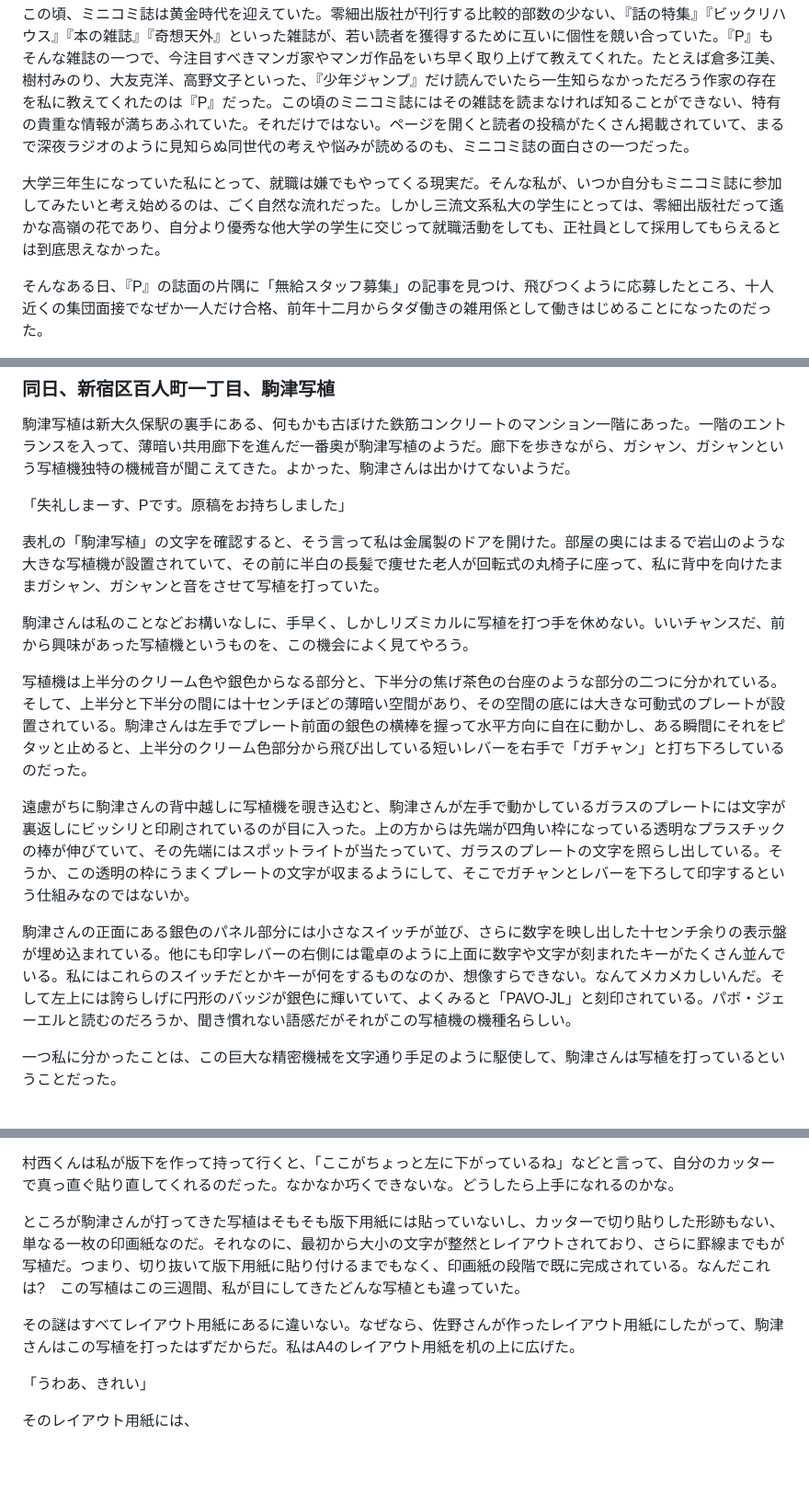
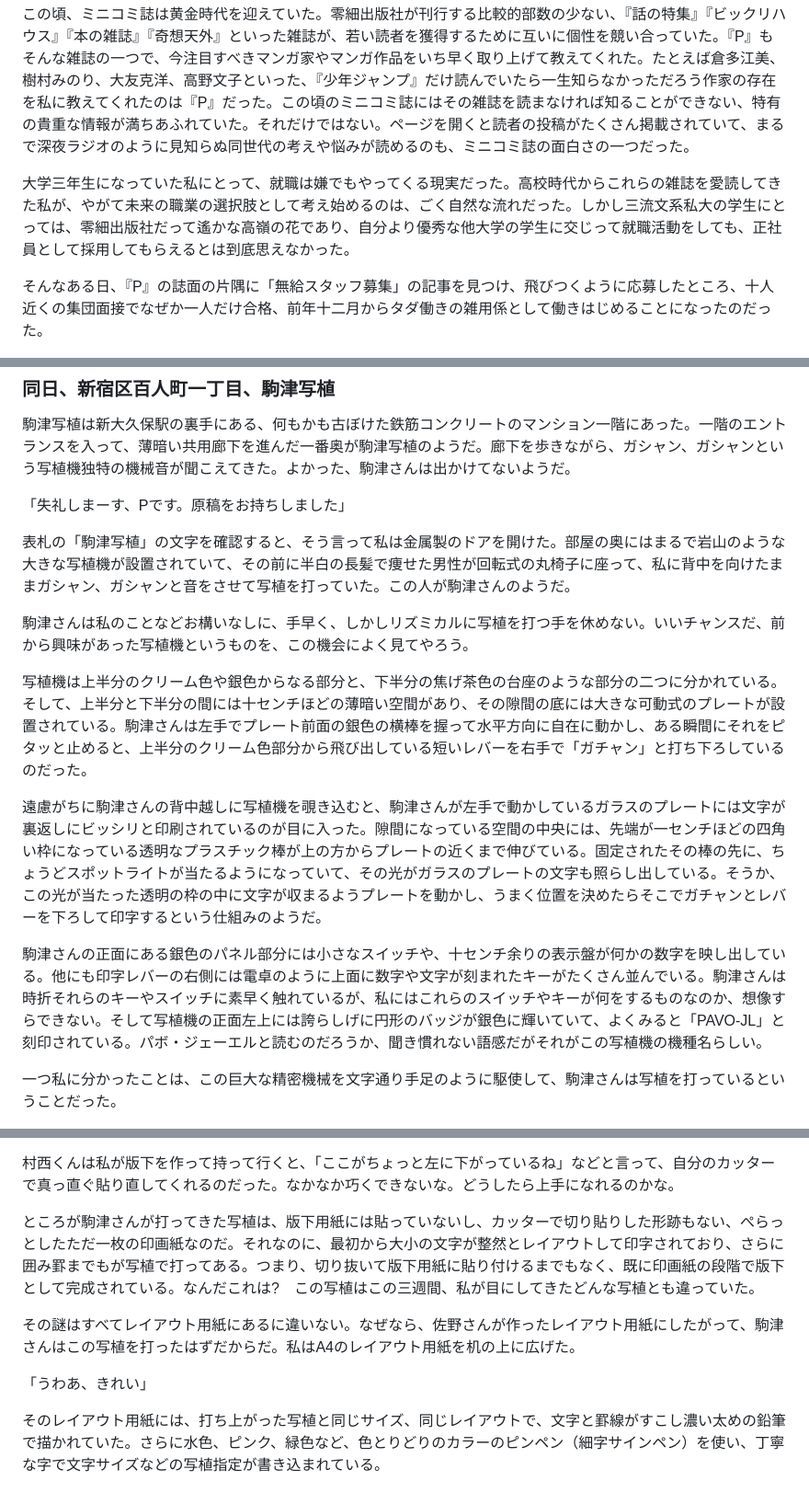
Before and after one commit to ogwata/tategumi, a Markdown page: syasyokuya.md, 3 parts joined by grey strips. Shown: that part at 92% size. Rendered like a GitHub page; blank space fills up the shorter version.

Commit message:
2024/08/02-5 後半ちょっとだけ

```diff
--- a/syasyokuya.md
+++ b/syasyokuya.md
@@ -23,7 +23,7 @@ lang: 'ja'
 
 この頃、ミニコミ誌は黄金時代を迎えていた。零細出版社が刊行する比較的部数の少ない、『話の特集』『ビックリハウス』『本の雑誌』『奇想天外』といった雑誌が、若い読者を獲得するために互いに個性を競い合っていた。『<span style="text-combine-upright: all">P</span>』もそんな雑誌の一つで、今注目すべきマンガ家やマンガ作品をいち早く取り上げて教えてくれた。たとえば倉多江美、樹村みのり、大友克洋、高野文子といった、『少年ジャンプ』だけ読んでいたら一生知らなかっただろう作家の存在を私に教えてくれたのは『<span style="text-combine-upright: all">P</span>』だった。この頃のミニコミ誌にはその雑誌を読まなければ知ることができない、特有の貴重な情報が満ちあふれていた。それだけではない。ページを開くと読者の投稿がたくさん掲載されていて、まるで深夜ラジオのように見知らぬ同世代の考えや悩みが読めるのも、ミニコミ誌の面白さの一つだった。
 
-大学三年生になっていた私にとって、就職は嫌でもやってくる現実だ。そんな私が、いつか自分もミニコミ誌に参加してみたいと考え始めるのは、ごく自然な流れだった。しかし三流文系私大の学生にとっては、零細出版社だって遙かな高嶺の花であり、自分より優秀な他大学の学生に交じって就職活動をしても、正社員として採用してもらえるとは到底思えなかった。
+大学三年生になっていた私にとって、就職は嫌でもやってくる現実だった。高校時代からこれらの雑誌を愛読してきた私が、やがて未来の職業の選択肢として考え始めるのは、ごく自然な流れだった。しかし三流文系私大の学生にとっては、零細出版社だって遙かな高嶺の花であり、自分より優秀な他大学の学生に交じって就職活動をしても、正社員として採用してもらえるとは到底思えなかった。
 
 そんなある日、『<span style="text-combine-upright: all">P</span>』の誌面の片隅に「無給スタッフ募集」の記事を見つけ、飛びつくように応募したところ、十人近くの集団面接でなぜか一人だけ合格、前年十二月からタダ働きの雑用係として働きはじめることになったのだった。
 
@@ -149,15 +149,15 @@ lang: 'ja'
 
 「失礼しまーす、<span style="text-combine-upright: all">P</span>です。原稿をお持ちしました」
 
-表札の「駒津写植」の文字を確認すると、そう言って私は金属製のドアを開けた。部屋の奥にはまるで岩山のような大きな写植機が設置されていて、その前に半白の長髪で痩せた老人が回転式の丸椅子に座って、私に背中を向けたままガシャン、ガシャンと音をさせて写植を打っていた。
+表札の「駒津写植」の文字を確認すると、そう言って私は金属製のドアを開けた。部屋の奥にはまるで岩山のような大きな写植機が設置されていて、その前に半白の長髪で痩せた男性が回転式の丸椅子に座って、私に背中を向けたままガシャン、ガシャンと音をさせて写植を打っていた。この人が駒津さんのようだ。
 
 駒津さんは私のことなどお構いなしに、手早く、しかしリズミカルに写植を打つ手を休めない。いいチャンスだ、前から興味があった写植機というものを、この機会によく見てやろう。
 
-写植機は上半分のクリーム色や銀色からなる部分と、下半分の焦げ茶色の台座のような部分の二つに分かれている。そして、上半分と下半分の間には十センチほどの薄暗い空間があり、その空間の底には大きな可動式のプレートが設置されている。駒津さんは左手でプレート前面の銀色の横棒を握って水平方向に自在に動かし、ある瞬間にそれをピタッと止めると、上半分のクリーム色部分から飛び出している短いレバーを右手で「ガチャン」と打ち下ろしているのだった。
+写植機は上半分のクリーム色や銀色からなる部分と、下半分の焦げ茶色の台座のような部分の二つに分かれている。そして、上半分と下半分の間には十センチほどの薄暗い空間があり、その隙間の底には大きな可動式のプレートが設置されている。駒津さんは左手でプレート前面の銀色の横棒を握って水平方向に自在に動かし、ある瞬間にそれをピタッと止めると、上半分のクリーム色部分から飛び出している短いレバーを右手で「ガチャン」と打ち下ろしているのだった。
 
-遠慮がちに駒津さんの背中越しに写植機を覗き込むと、駒津さんが左手で動かしているガラスのプレートには文字が裏返しにビッシリと印刷されているのが目に入った。上の方からは先端が四角い枠になっている透明なプラスチックの棒が伸びていて、その先端にはスポットライトが当たっていて、ガラスのプレートの文字を照らし出している。そうか、この透明の枠にうまくプレートの文字が収まるようにして、そこでガチャンとレバーを下ろして印字するという仕組みなのではないか。
+遠慮がちに駒津さんの背中越しに写植機を覗き込むと、駒津さんが左手で動かしているガラスのプレートには文字が裏返しにビッシリと印刷されているのが目に入った。隙間になっている空間の中央には、先端が一センチほどの四角い枠になっている透明なプラスチック棒が上の方からプレートの近くまで伸びている。固定されたその棒の先に、ちょうどスポットライトが当たるようになっていて、その光がガラスのプレートの文字も照らし出している。そうか、この光が当たった透明の枠の中に文字が収まるようプレートを動かし、うまく位置を決めたらそこでガチャンとレバーを下ろして印字するという仕組みのようだ。
 
-駒津さんの正面にある銀色のパネル部分には小さなスイッチが並び、さらに数字を映し出した十センチ余りの表示盤が埋め込まれている。他にも印字レバーの右側には電卓のように上面に数字や文字が刻まれたキーがたくさん並んでいる。私にはこれらのスイッチだとかキーが何をするものなのか、想像すらできない。なんてメカメカしいんだ。そして左上には誇らしげに円形のバッジが銀色に輝いていて、よくみると「<span style="text-combine-upright: all">P</span><span style="text-combine-upright: all">A</span><span style="text-combine-upright: all">V</span><span style="text-combine-upright: all">O</span>-<span style="text-combine-upright: all">J</span><span style="text-combine-upright: all">L</span>」と刻印されている。パボ・ジェーエルと読むのだろうか、聞き慣れない語感だがそれがこの写植機の機種名らしい。
+駒津さんの正面にある銀色のパネル部分には小さなスイッチや、十センチ余りの表示盤が何かの数字を映し出している。他にも印字レバーの右側には電卓のように上面に数字や文字が刻まれたキーがたくさん並んでいる。駒津さんは時折それらのキーやスイッチに素早く触れているが、私にはこれらのスイッチやキーが何をするものなのか、想像すらできない。そして写植機の正面左上には誇らしげに円形のバッジが銀色に輝いていて、よくみると「<span style="text-combine-upright: all">P</span><span style="text-combine-upright: all">A</span><span style="text-combine-upright: all">V</span><span style="text-combine-upright: all">O</span>-<span style="text-combine-upright: all">J</span><span style="text-combine-upright: all">L</span>」と刻印されている。パボ・ジェーエルと読むのだろうか、聞き慣れない語感だがそれがこの写植機の機種名らしい。
 
 一つ私に分かったことは、この巨大な精密機械を文字通り手足のように駆使して、駒津さんは写植を打っているということだった。
 
@@ -197,10 +197,10 @@ lang: 'ja'
 
 村西くんは私が版下を作って持って行くと、「ここがちょっと左に下がっているね」などと言って、自分のカッターで真っ直ぐ貼り直してくれるのだった。なかなか巧くできないな。どうしたら上手になれるのかな。
 
-ところが駒津さんが打ってきた写植はそもそも版下用紙には貼っていないし、カッターで切り貼りした形跡もない、単なる一枚の印画紙なのだ。それなのに、最初から大小の文字が整然とレイアウトされており、さらに罫線までもが写植だ。つまり、切り抜いて版下用紙に貼り付けるまでもなく、印画紙の段階で既に完成されている。なんだこれは<span style="text-combine-upright: all">?</span>　この写植はこの三週間、私が目にしてきたどんな写植とも違っていた。
+ところが駒津さんが打ってきた写植は、版下用紙には貼っていないし、カッターで切り貼りした形跡もない、ぺらっとしたただ一枚の印画紙なのだ。それなのに、最初から大小の文字が整然とレイアウトして印字されており、さらに囲み罫までもが写植で打ってある。つまり、切り抜いて版下用紙に貼り付けるまでもなく、既に印画紙の段階で版下として完成されている。なんだこれは<span style="text-combine-upright: all">?</span>　この写植はこの三週間、私が目にしてきたどんな写植とも違っていた。
 
 その謎はすべてレイアウト用紙にあるに違いない。なぜなら、佐野さんが作ったレイアウト用紙にしたがって、駒津さんはこの写植を打ったはずだからだ。私は<span style="text-combine-upright: all">A</span><span style="text-combine-upright: all">4</span>のレイアウト用紙を机の上に広げた。
 
 「うわあ、きれい」
 
-そのレイアウト用紙には、
+そのレイアウト用紙には、打ち上がった写植と同じサイズ、同じレイアウトで、文字と罫線がすこし濃い太めの鉛筆で描かれていた。さらに水色、ピンク、緑色など、色とりどりのカラーのピンペン（細字サインペン）を使い、丁寧な字で文字サイズなどの写植指定が書き込まれている。
```
Also changed, not shown: other parts of syasyokuya.md (+2 -2 lines).
